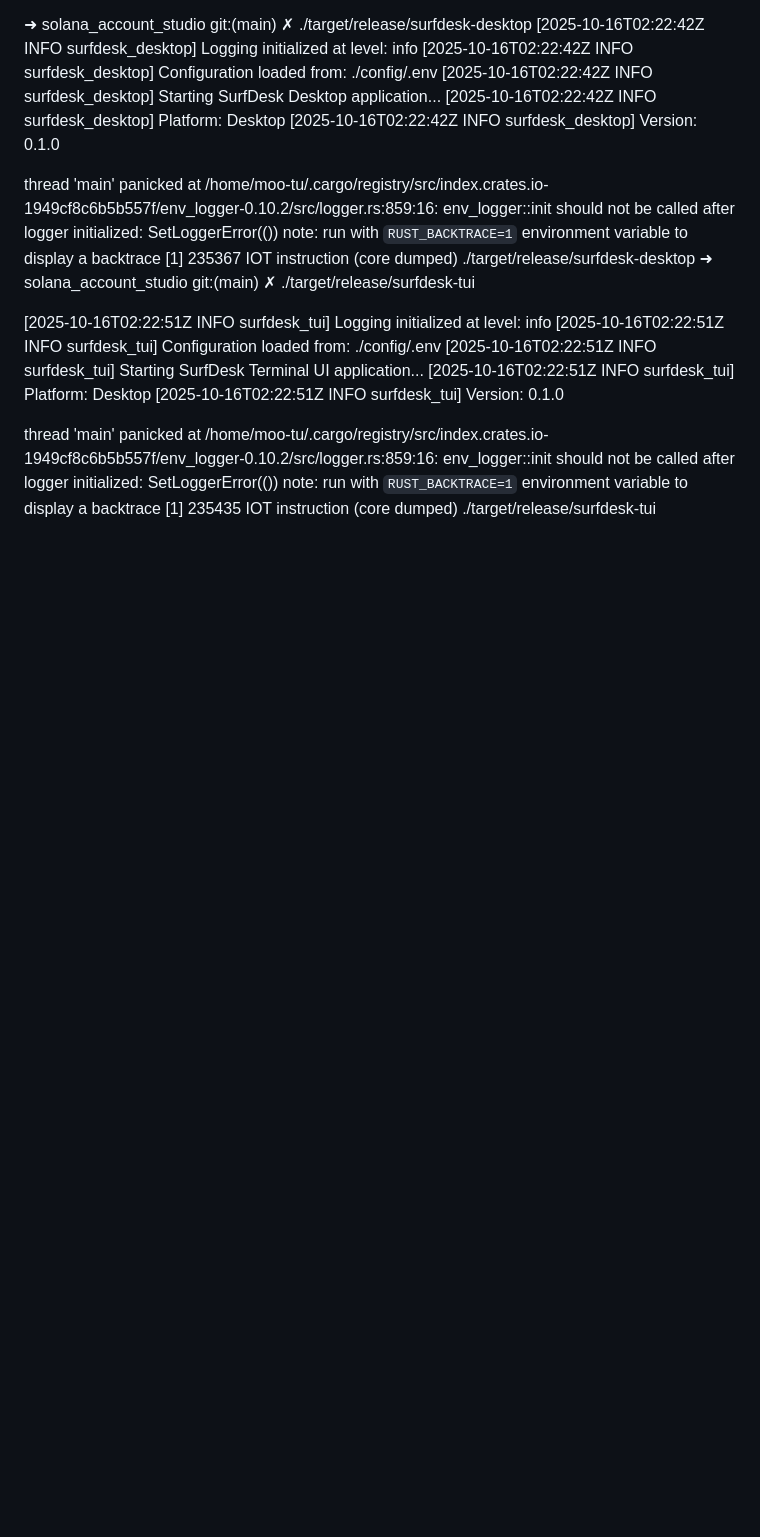
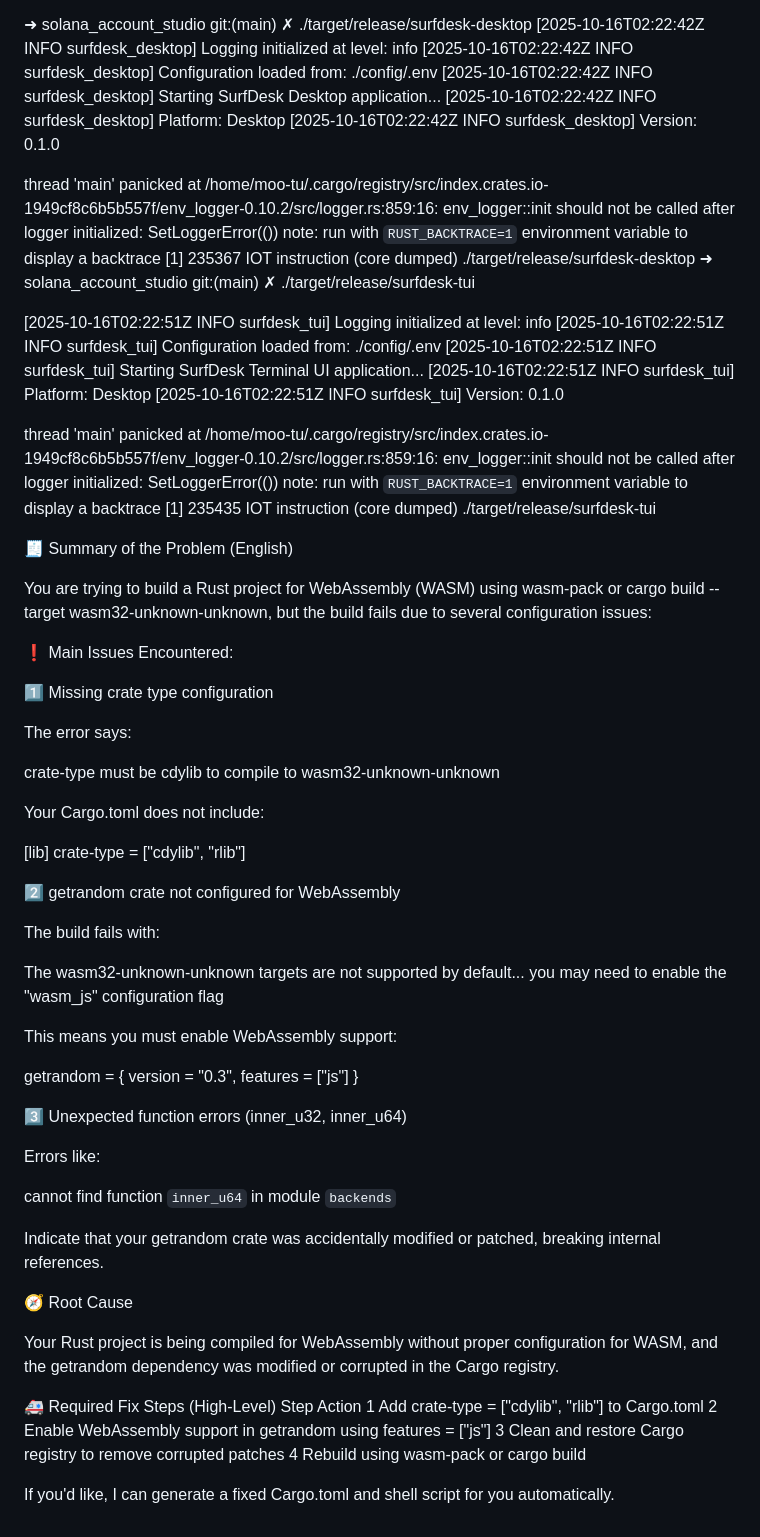
Before and after one commit to lidm0707/solana_account_studio, a Markdown page: ERROR_RUNTIME.md, the part around the change. GitHub-like rendering; blank space fills up the shorter version.

```diff
--- a/ERROR_RUNTIME.md
+++ b/ERROR_RUNTIME.md
@@ -112,3 +112,58 @@ thread 'main' panicked at /home/moo-tu/.cargo/registry/src/index.crates.io-1949c
 env_logger::init should not be called after logger initialized: SetLoggerError(())
 note: run with `RUST_BACKTRACE=1` environment variable to display a backtrace
 [1]    235435 IOT instruction (core dumped)  ./target/release/surfdesk-tui
+
+
+🧾 Summary of the Problem (English)
+
+You are trying to build a Rust project for WebAssembly (WASM) using wasm-pack or cargo build --target wasm32-unknown-unknown, but the build fails due to several configuration issues:
+
+❗ Main Issues Encountered:
+
+1️⃣ Missing crate type configuration
+
+The error says:
+
+crate-type must be cdylib to compile to wasm32-unknown-unknown
+
+
+Your Cargo.toml does not include:
+
+[lib]
+crate-type = ["cdylib", "rlib"]
+
+
+2️⃣ getrandom crate not configured for WebAssembly
+
+The build fails with:
+
+The wasm32-unknown-unknown targets are not supported by default...
+you may need to enable the "wasm_js" configuration flag
+
+
+This means you must enable WebAssembly support:
+
+getrandom = { version = "0.3", features = ["js"] }
+
+
+3️⃣ Unexpected function errors (inner_u32, inner_u64)
+
+Errors like:
+
+cannot find function `inner_u64` in module `backends`
+
+
+Indicate that your getrandom crate was accidentally modified or patched, breaking internal references.
+
+🧭 Root Cause
+
+Your Rust project is being compiled for WebAssembly without proper configuration for WASM, and the getrandom dependency was modified or corrupted in the Cargo registry.
+
+🚑 Required Fix Steps (High-Level)
+Step	Action
+1	Add crate-type = ["cdylib", "rlib"] to Cargo.toml
+2	Enable WebAssembly support in getrandom using features = ["js"]
+3	Clean and restore Cargo registry to remove corrupted patches
+4	Rebuild using wasm-pack or cargo build
+
+If you'd like, I can generate a fixed Cargo.toml and shell script for you automatically.
```
